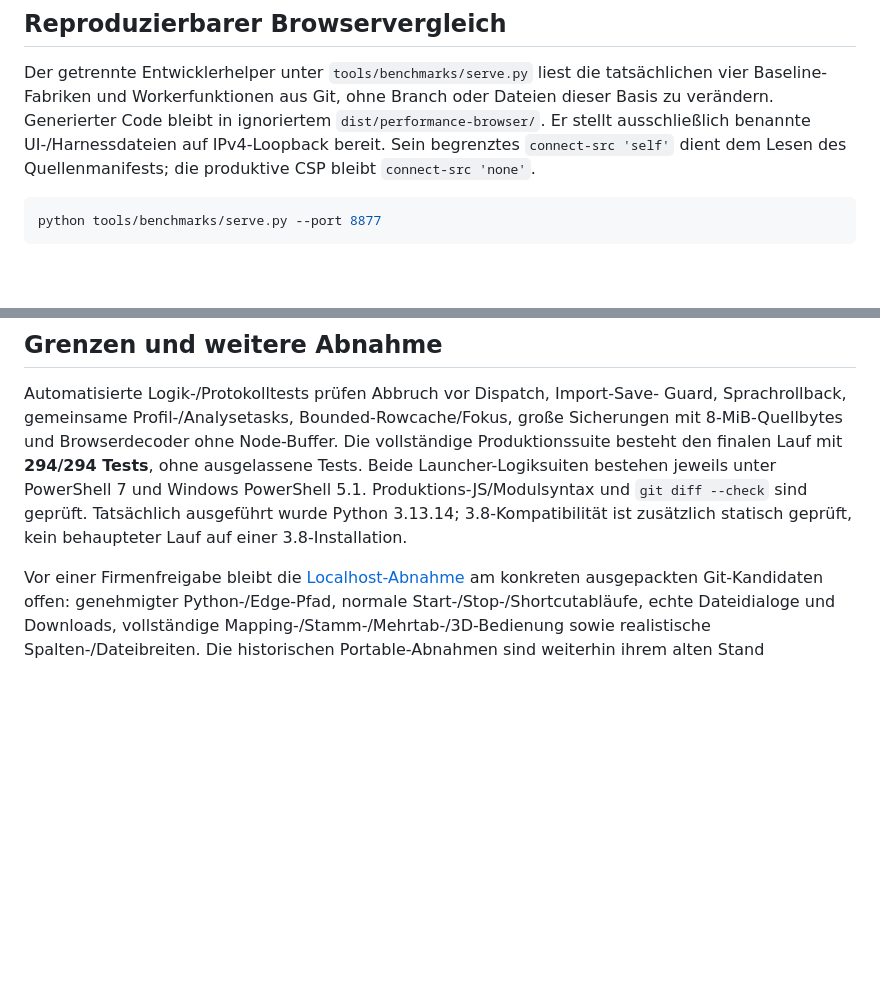
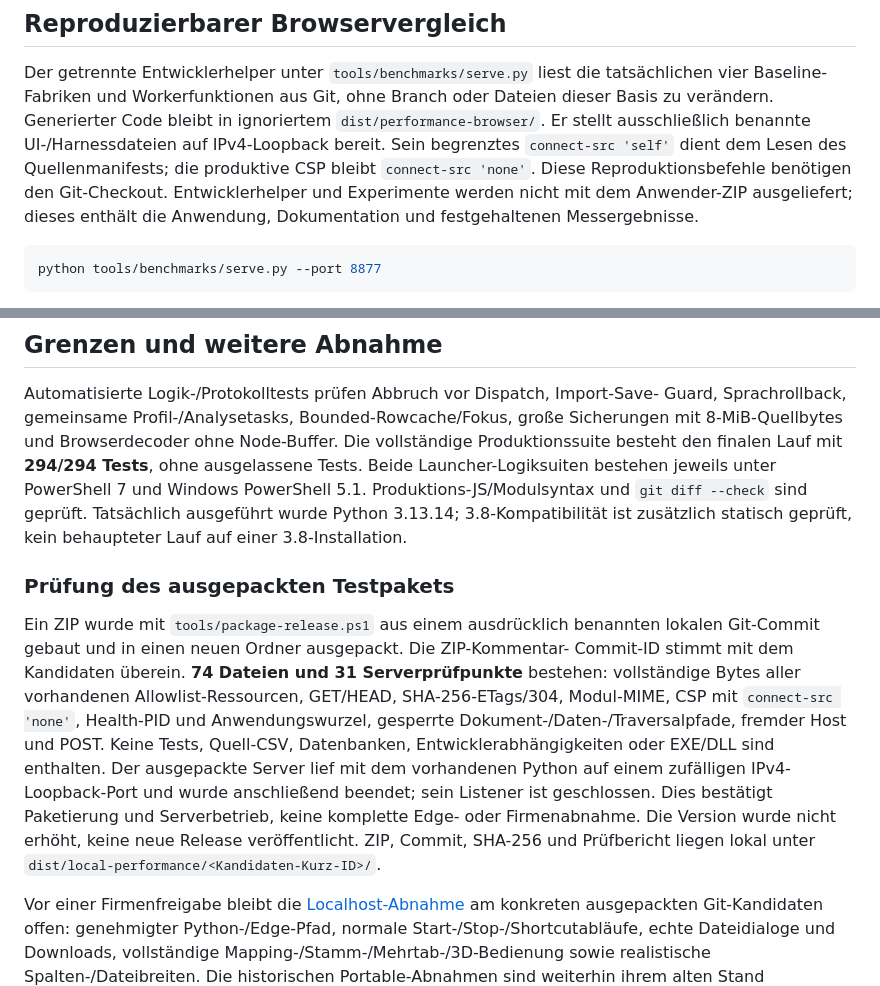
Before and after one commit to SaikoAS/OpenSlotting, a Markdown page: docs/performance/workspace-ui.md, 2 parts joined by grey strips. Drawn GitHub-style; blank space fills up the shorter version.

Commit message:
Document localhost package validation

````diff
--- a/docs/performance/workspace-ui.md
+++ b/docs/performance/workspace-ui.md
@@ -33,6 +33,9 @@ oder Dateien dieser Basis zu verändern. Generierter Code bleibt in ignoriertem
 `dist/performance-browser/`. Er stellt ausschließlich benannte UI-/Harnessdateien
 auf IPv4-Loopback bereit. Sein begrenztes `connect-src 'self'` dient dem Lesen
 des Quellenmanifests; die produktive CSP bleibt `connect-src 'none'`.
+Diese Reproduktionsbefehle benötigen den Git-Checkout. Entwicklerhelper und
+Experimente werden nicht mit dem Anwender-ZIP ausgeliefert; dieses enthält
+die Anwendung, Dokumentation und festgehaltenen Messergebnisse.
 
 ```powershell
 python tools/benchmarks/serve.py --port 8877
@@ -144,6 +147,22 @@ unter PowerShell 7 und Windows PowerShell 5.1. Produktions-JS/Modulsyntax und
 `git diff --check` sind geprüft. Tatsächlich ausgeführt wurde Python 3.13.14; 3.8-Kompatibilität
 ist zusätzlich statisch geprüft, kein behaupteter Lauf auf einer 3.8-Installation.
 
+### Prüfung des ausgepackten Testpakets
+
+Ein ZIP wurde mit `tools/package-release.ps1` aus einem ausdrücklich benannten
+lokalen Git-Commit gebaut und in einen neuen Ordner ausgepackt. Die ZIP-Kommentar-
+Commit-ID stimmt mit dem Kandidaten überein. **74 Dateien und 31 Serverprüfpunkte**
+bestehen: vollständige Bytes aller vorhandenen Allowlist-Ressourcen, GET/HEAD,
+SHA-256-ETags/304, Modul-MIME, CSP mit `connect-src 'none'`, Health-PID und
+Anwendungswurzel, gesperrte Dokument-/Daten-/Traversalpfade, fremder Host und POST.
+Keine Tests, Quell-CSV, Datenbanken, Entwicklerabhängigkeiten oder EXE/DLL sind
+enthalten. Der ausgepackte Server lief mit dem vorhandenen Python auf einem
+zufälligen IPv4-Loopback-Port und wurde anschließend beendet; sein Listener
+ist geschlossen. Dies bestätigt Paketierung und Serverbetrieb, keine komplette
+Edge- oder Firmenabnahme. Die Version wurde nicht erhöht, keine neue Release
+veröffentlicht. ZIP, Commit, SHA-256 und Prüfbericht liegen lokal unter
+`dist/local-performance/<Kandidaten-Kurz-ID>/`.
+
 Vor einer Firmenfreigabe bleibt die [Localhost-Abnahme](../acceptance-localhost.md)
 am konkreten ausgepackten Git-Kandidaten offen: genehmigter Python-/Edge-Pfad,
 normale Start-/Stop-/Shortcutabläufe, echte Dateidialoge und Downloads, vollständige
````
